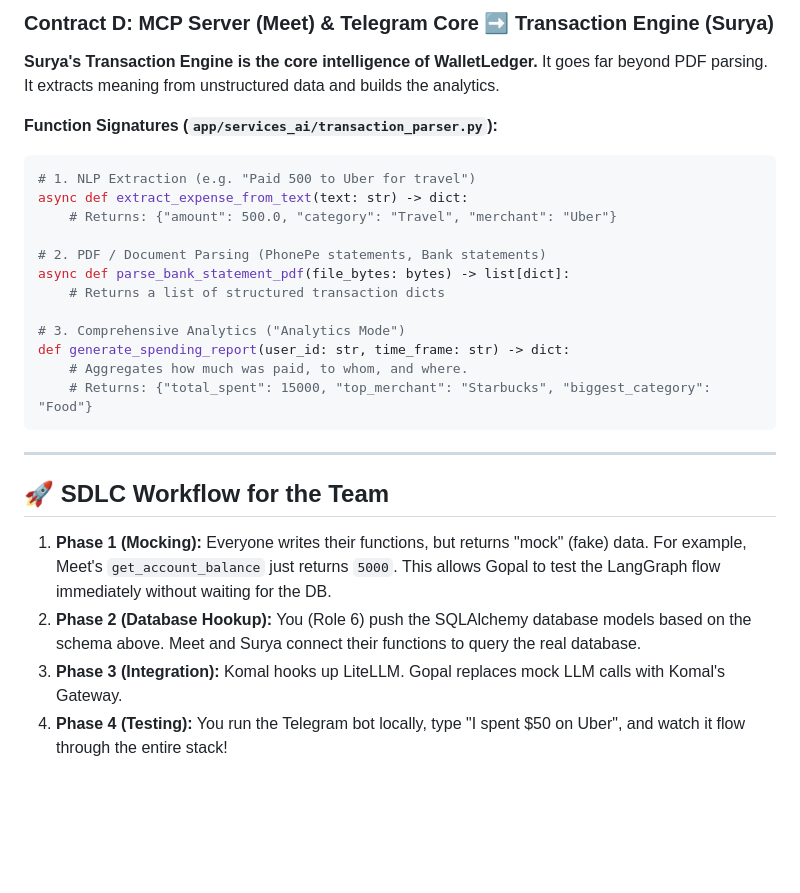
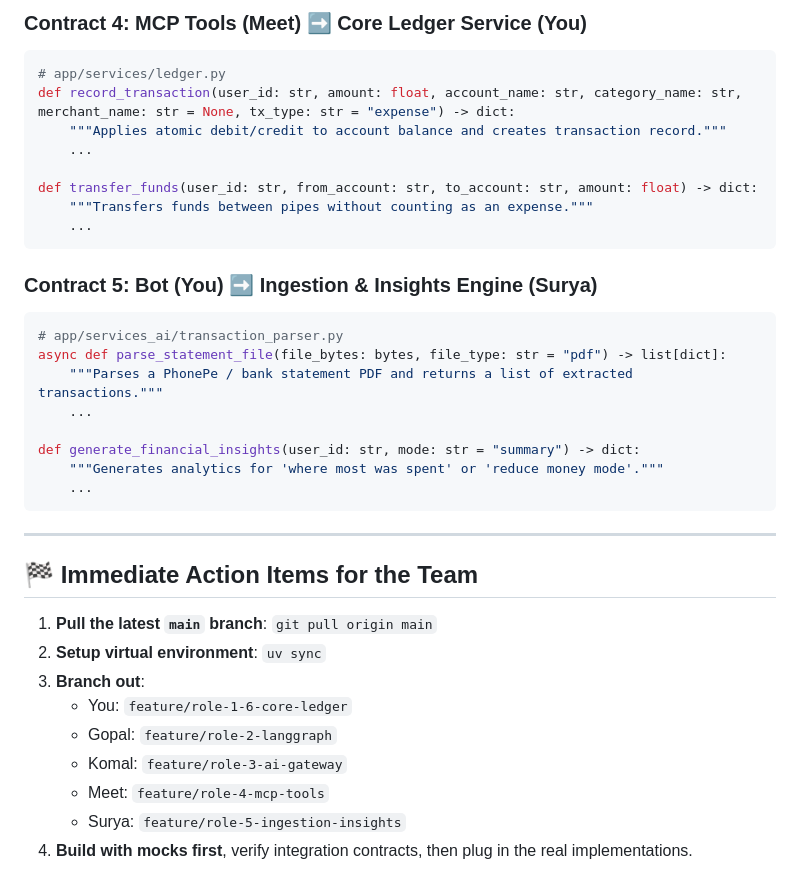
Before and after one commit to FissionLife/WalletLedger, a Markdown page: SDLC_AND_SCHEMA.md, the part around one of its changes. GitHub-like rendering; blank space fills up the shorter version.

Commit message:
docs: rebalance workload, detail role tasks, and update team guide

````diff
--- a/SDLC_AND_SCHEMA.md
+++ b/SDLC_AND_SCHEMA.md
@@ -118,29 +190,39 @@ def get_spending_by_category(user_id: str, month: str) -> dict:
 ```
 
-### Contract D: MCP Server (Meet) & Telegram Core ➡️ Transaction Engine (Surya)
-**Surya's Transaction Engine is the core intelligence of WalletLedger.** It goes far beyond PDF parsing. It extracts meaning from unstructured data and builds the analytics.
+### Contract 4: MCP Tools (Meet) ➡️ Core Ledger Service (You)
+```python
+# app/services/ledger.py
+def record_transaction(user_id: str, amount: float, account_name: str, category_name: str, merchant_name: str = None, tx_type: str = "expense") -> dict:
+    """Applies atomic debit/credit to account balance and creates transaction record."""
+    ...
 
-**Function Signatures (`app/services_ai/transaction_parser.py`):**
+def transfer_funds(user_id: str, from_account: str, to_account: str, amount: float) -> dict:
+    """Transfers funds between pipes without counting as an expense."""
+    ...
+```
+
+### Contract 5: Bot (You) ➡️ Ingestion & Insights Engine (Surya)
 ```python
-# 1. NLP Extraction (e.g. "Paid 500 to Uber for travel")
-async def extract_expense_from_text(text: str) -> dict:
-    # Returns: {"amount": 500.0, "category": "Travel", "merchant": "Uber"}
+# app/services_ai/transaction_parser.py
+async def parse_statement_file(file_bytes: bytes, file_type: str = "pdf") -> list[dict]:
+    """Parses a PhonePe / bank statement PDF and returns a list of extracted transactions."""
+    ...
 
-# 2. PDF / Document Parsing (PhonePe statements, Bank statements)
-async def parse_bank_statement_pdf(file_bytes: bytes) -> list[dict]:
-    # Returns a list of structured transaction dicts
-
-# 3. Comprehensive Analytics ("Analytics Mode")
-def generate_spending_report(user_id: str, time_frame: str) -> dict:
-    # Aggregates how much was paid, to whom, and where.
-    # Returns: {"total_spent": 15000, "top_merchant": "Starbucks", "biggest_category": "Food"}
+def generate_financial_insights(user_id: str, mode: str = "summary") -> dict:
+    """Generates analytics for 'where most was spent' or 'reduce money mode'."""
+    ...
 ```
 
 ---
 
-## 🚀 SDLC Workflow for the Team
+## 🏁 Immediate Action Items for the Team
 
-1. **Phase 1 (Mocking):** Everyone writes their functions, but returns "mock" (fake) data. For example, Meet's `get_account_balance` just returns `5000`. This allows Gopal to test the LangGraph flow immediately without waiting for the DB.
-2. **Phase 2 (Database Hookup):** You (Role 6) push the SQLAlchemy database models based on the schema above. Meet and Surya connect their functions to query the real database.
-3. **Phase 3 (Integration):** Komal hooks up LiteLLM. Gopal replaces mock LLM calls with Komal's Gateway.
-4. **Phase 4 (Testing):** You run the Telegram bot locally, type "I spent $50 on Uber", and watch it flow through the entire stack!
+1. **Pull the latest `main` branch**: `git pull origin main`
+2. **Setup virtual environment**: `uv sync`
+3. **Branch out**:
+   - You: `feature/role-1-6-core-ledger`
+   - Gopal: `feature/role-2-langgraph`
+   - Komal: `feature/role-3-ai-gateway`
+   - Meet: `feature/role-4-mcp-tools`
+   - Surya: `feature/role-5-ingestion-insights`
+4. **Build with mocks first**, verify integration contracts, then plug in the real implementations.
````
Also changed, not shown: other parts of SDLC_AND_SCHEMA.md (+143 -71 lines), TEAM_GUIDE.md (+12 -8 lines).
